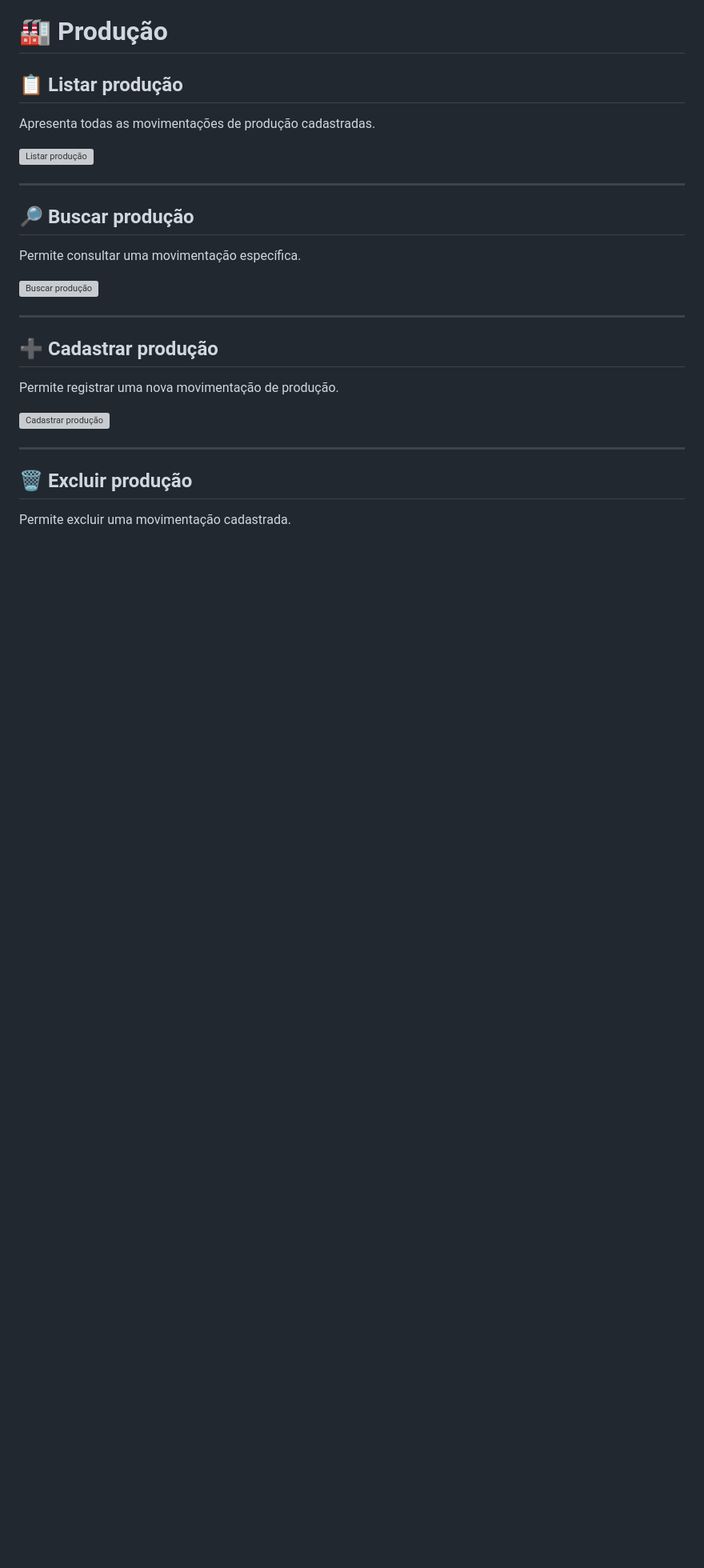
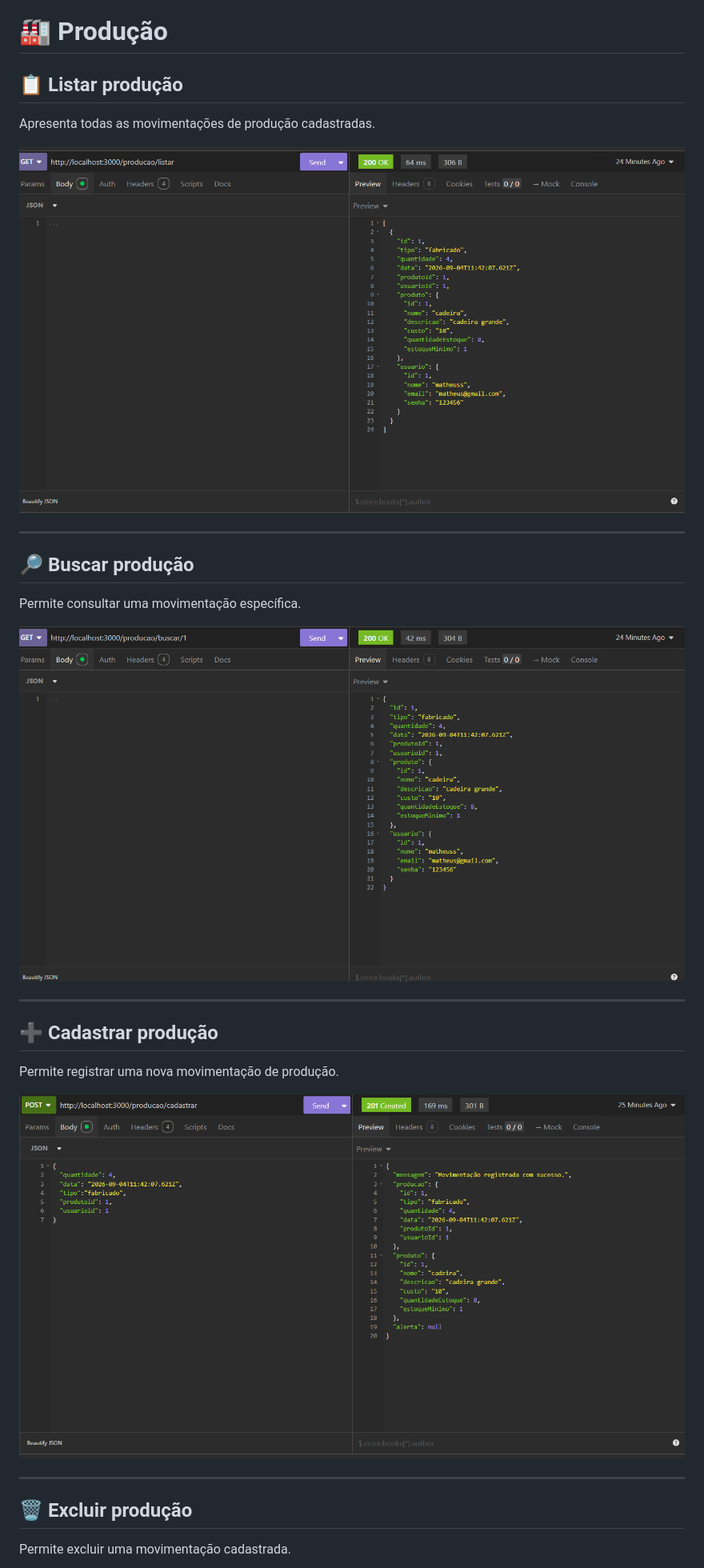
Before and after one commit to matheusspineli/just_in_time_01_2025, a Markdown page: README.md, the part around one of its changes. Shown at 80% size. Rendered like a GitHub page; blank space fills up the shorter version; grey boxes are pictures that could not be loaded.

```diff
--- a/README.md
+++ b/README.md
@@ -301,7 +301,7 @@ Permite excluir um produto do sistema quando não existem movimentações relaci
 
 Apresenta todas as movimentações de produção cadastradas.
 
-![Listar produção](assets/Captura%20de%20tela%202026-09-04%20101208.png)
+![Listar produção](justi_in_time/assets/Captura%20de%20tela%202026-09-04%20101208.png)
 
 ---
 
@@ -309,7 +309,7 @@ Apresenta todas as movimentações de produção cadastradas.
 
 Permite consultar uma movimentação específica.
 
-![Buscar produção](assets/Captura%20de%20tela%202026-09-04%20101224.png)
+![Buscar produção](justi_in_time/assets/Captura%20de%20tela%202026-09-04%20101224.png)
 
 ---
 
@@ -317,7 +317,7 @@ Permite consultar uma movimentação específica.
 
 Permite registrar uma nova movimentação de produção.
 
-![Cadastrar produção](assets/Captura%20de%20tela%202026-09-04%20101236.png)
+![Cadastrar produção](justi_in_time/assets/Captura%20de%20tela%202026-09-04%20101236.png)
 
 ---
 
```
Also changed, not shown: other parts of README.md (+24 -24 lines).
